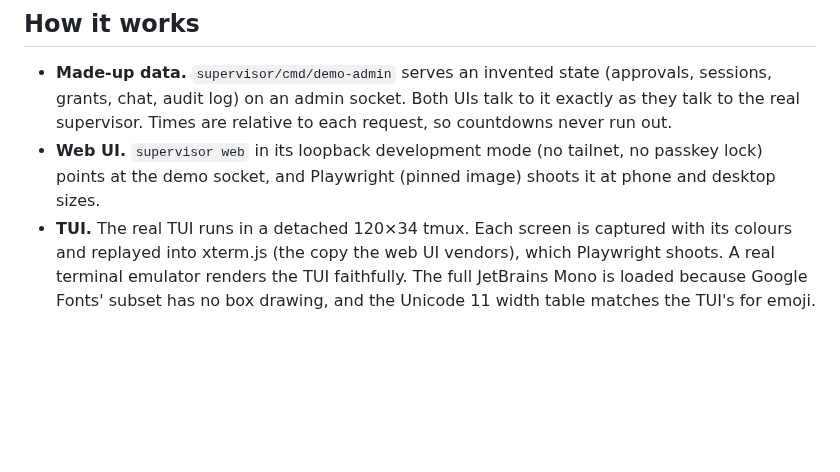
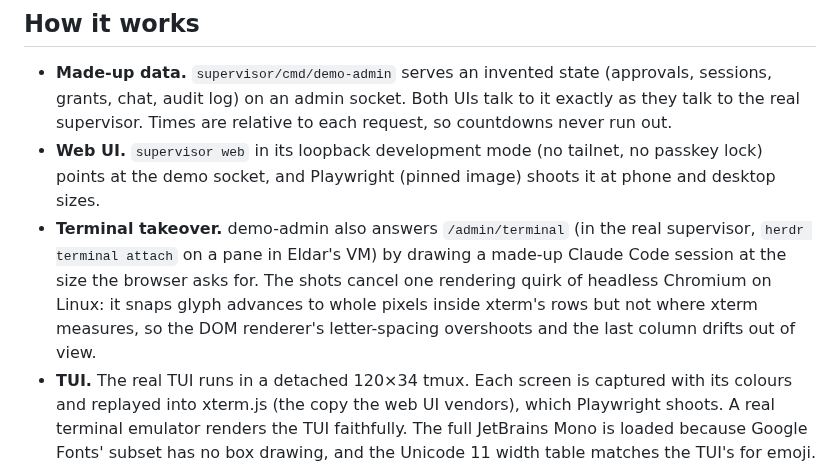
Before and after one commit to benjaminwood/eldar-os, a Markdown page: docs/screenshots.md, the part around the change. GitHub-like rendering; blank space fills up the shorter version.

```diff
--- a/docs/screenshots.md
+++ b/docs/screenshots.md
@@ -21,6 +21,13 @@ that changed them.
 - **Web UI.** `supervisor web` in its loopback development mode (no tailnet, no
   passkey lock) points at the demo socket, and Playwright (pinned image)
   shoots it at phone and desktop sizes.
+- **Terminal takeover.** demo-admin also answers `/admin/terminal` (in the
+  real supervisor, `herdr terminal attach` on a pane in Eldar's VM) by drawing
+  a made-up Claude Code session at the size the browser asks for. The shots
+  cancel one rendering quirk of headless Chromium on Linux: it snaps glyph
+  advances to whole pixels inside xterm's rows but not where xterm measures,
+  so the DOM renderer's letter-spacing overshoots and the last column drifts
+  out of view.
 - **TUI.** The real TUI runs in a detached 120×34 tmux. Each screen is captured
   with its colours and replayed into xterm.js (the copy the web UI vendors),
   which Playwright shoots. A real terminal emulator renders the TUI faithfully.
```
Also changed, not shown: README.md (+26 -17 lines), docs/screenshots/tui-activity.png, docs/screenshots/web-approvals.png, docs/screenshots/web-chat.png, docs/screenshots/web-sessions.png, docs/screenshots/web-terminal-desktop.png (added), docs/screenshots/web-terminal.png (added), 4 other files.
